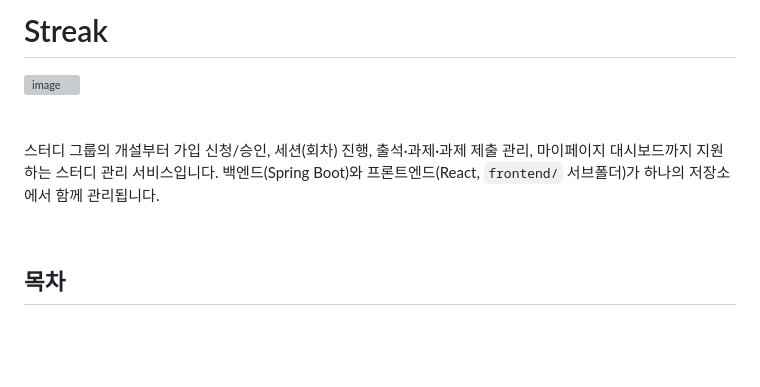
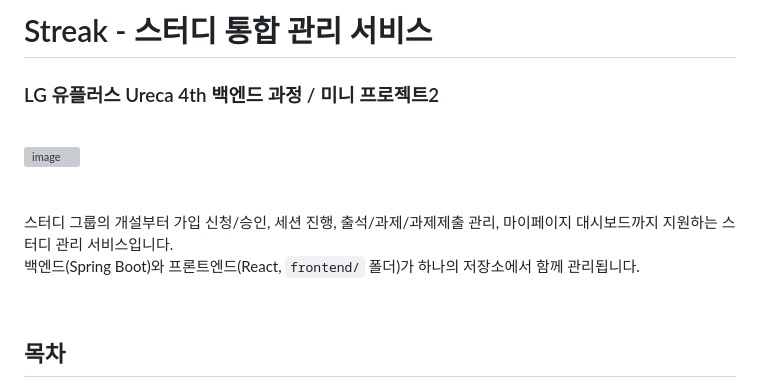
Before and after one commit to SeoJin-L-ee/Ureca4th-miniproject-Streak, a Markdown page: README.md, the part around one of its changes. GitHub-like rendering; blank space fills up the shorter version; grey boxes are pictures that could not be loaded.

Commit message:
26.07.28: Update README.md

```diff
--- a/README.md
+++ b/README.md
@@ -1,4 +1,8 @@
-# Streak
+# Streak - 스터디 통합 관리 서비스
+
+### LG 유플러스 Ureca 4th 백엔드 과정 / 미니 프로젝트2
+
+<br>
 
 <img width="1533" height="750" alt="image" src="https://github.com/user-attachments/assets/4d8caa66-639c-4ee1-8cbe-3fbc4e13cef0" />
 
@@ -6,7 +10,8 @@
 <br>
 <br>
 
-스터디 그룹의 개설부터 가입 신청/승인, 세션(회차) 진행, 출석·과제·과제 제출 관리, 마이페이지 대시보드까지 지원하는 스터디 관리 서비스입니다. 백엔드(Spring Boot)와 프론트엔드(React, `frontend/` 서브폴더)가 하나의 저장소에서 함께 관리됩니다.
+스터디 그룹의 개설부터 가입 신청/승인, 세션 진행, 출석/과제/과제제출 관리, 마이페이지 대시보드까지 지원하는 스터디 관리 서비스입니다. <br>
+백엔드(Spring Boot)와 프론트엔드(React, `frontend/` 폴더)가 하나의 저장소에서 함께 관리됩니다.
 
 <!-- 이 문서는 계속 업데이트되는 문서입니다. 기능이 추가/변경될 때마다 아래 섹션들을 갱신해 주세요. -->
 
```
Also changed, not shown: other parts of README.md (+7 -5 lines).
